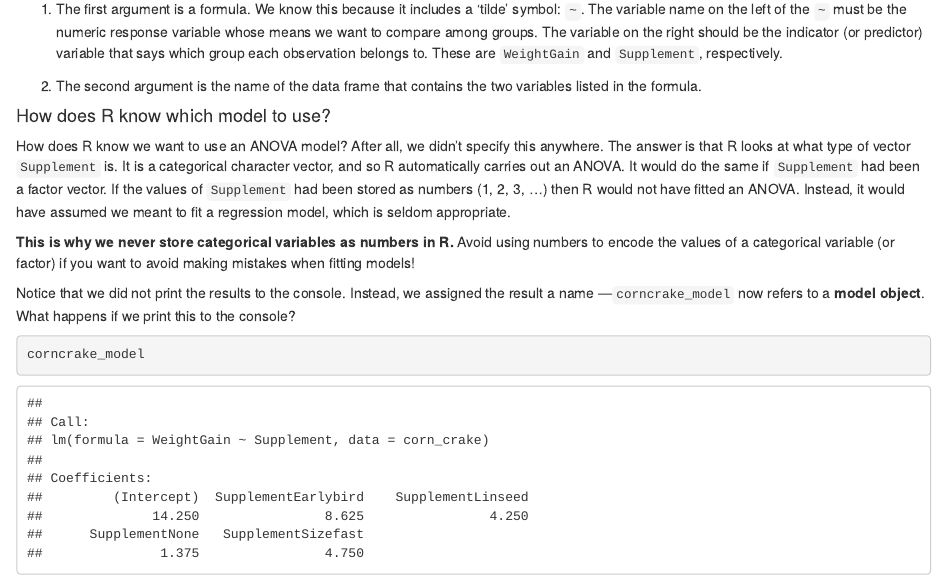
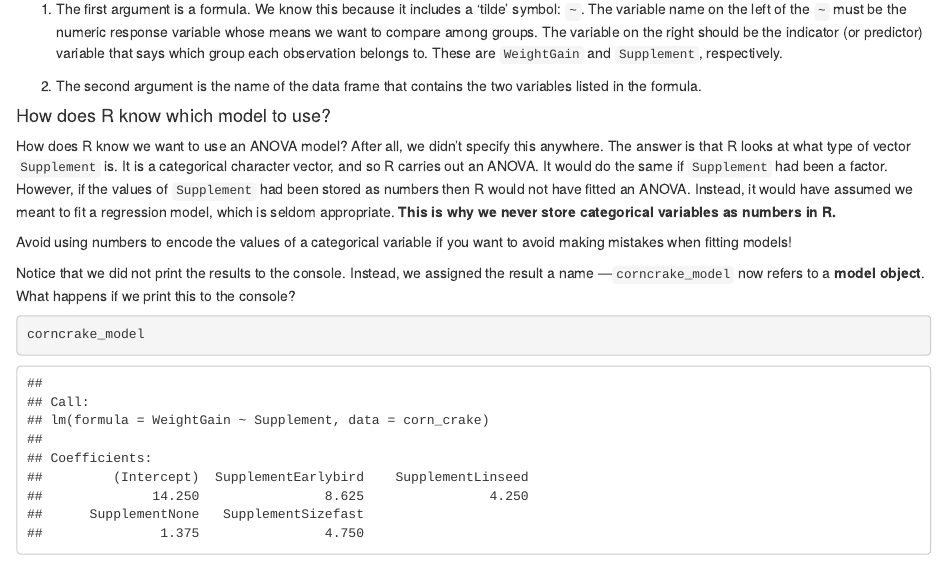
Before and after one commit to tuos-bio-data-skills/intro-stats-book, an R Markdown document (4_04_one_way_anova_R.Rmd): the page in a window 1100 px wide, from 1350 px down. Rendered offline with R 4.5, knitr and Pandoc, with nearby package versions; drawn as R Markdown's standard HTML page in place of the format the file asks for; common packages that the code uses without loading them are loaded.

Commit message:
squashing typos

```diff
--- a/4_04_one_way_anova_R.Rmd
+++ b/4_04_one_way_anova_R.Rmd
@@ -64,9 +64,9 @@ By now, this kind of thing is probably starting to look familiar. We have to ass
 ::: {.infobox .information data-latex="{information}"}
 #### How does R know which model to use? {.unnumbered}
 
-How does R know we want to use an ANOVA model? After all, we didn't specify this anywhere. The answer is that R looks at what type of vector `Supplement` is. It is a categorical character vector, and so R automatically carries out an ANOVA. It would do the same if `Supplement` had been a factor vector. If the values of `Supplement` had been stored as numbers (1, 2, 3, ...) then R would not have fitted an ANOVA. Instead, it would have assumed we meant to fit a regression model, which is seldom appropriate.
+How does R know we want to use an ANOVA model? After all, we didn't specify this anywhere. The answer is that R looks at what type of vector `Supplement` is. It is a categorical character vector, and so R carries out an ANOVA. It would do the same if `Supplement` had been a factor. However, if the values of `Supplement` had been stored as numbers then R would not have fitted an ANOVA. Instead, it would have assumed we meant to fit a regression model, which is seldom appropriate. **This is why we never store categorical variables as numbers in R.**
 
-**This is why we never store categorical variables as numbers in R.** Avoid using numbers to encode the values of a categorical variable (or factor) if you want to avoid making mistakes when fitting models!
+Avoid using numbers to encode the values of a categorical variable if you want to avoid making mistakes when fitting models!
 :::
 
 Notice that we did not print the results to the console. Instead, we assigned the result a name ---`corncrake_model` now refers to a **model object**. What happens if we print this to the console?
```
